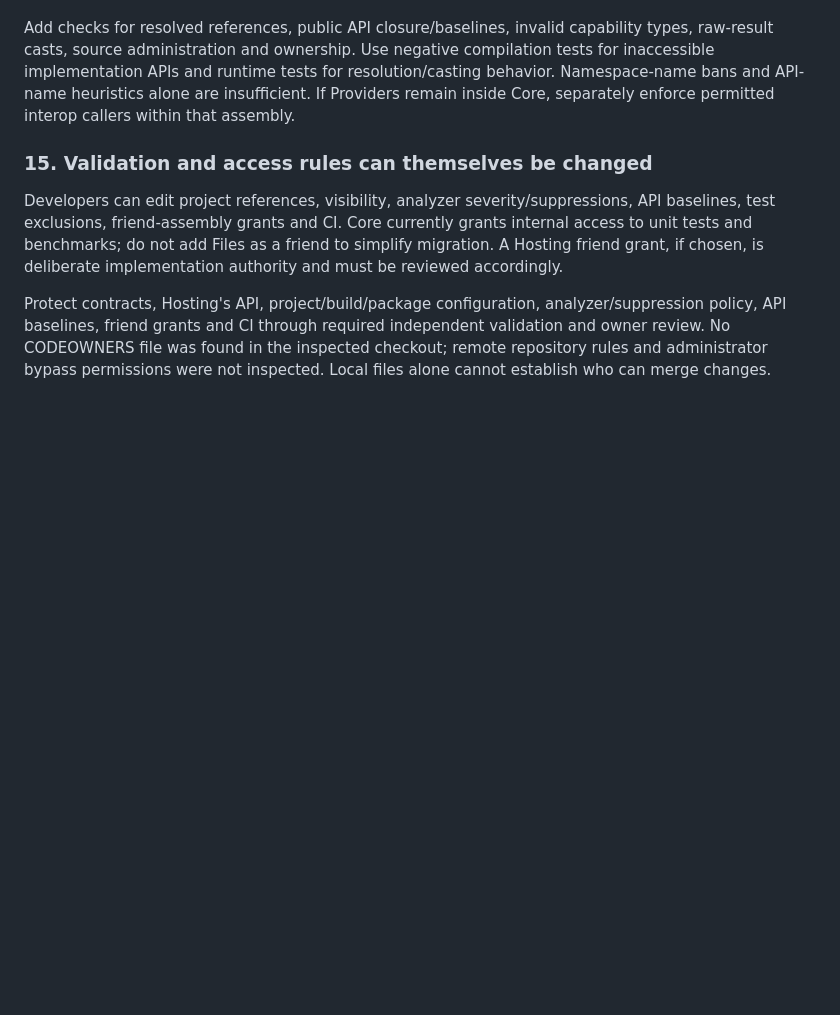
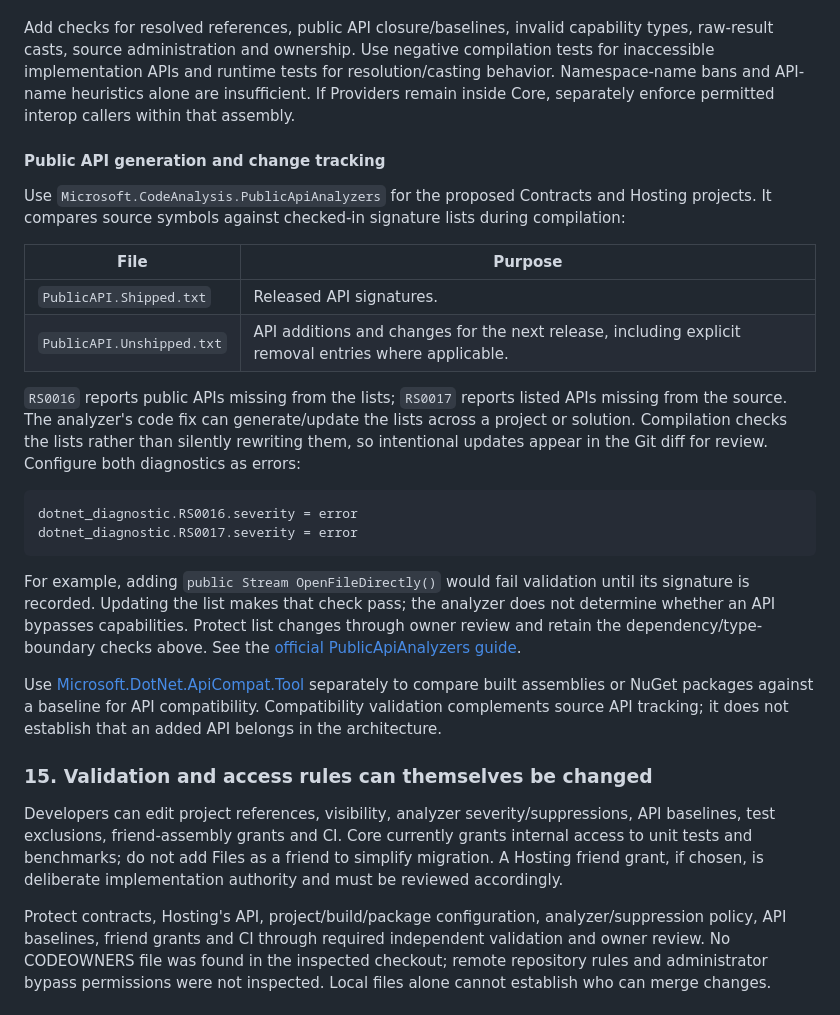
Before and after one commit to 0x5bfa/ReFiles, a Markdown page: docs/architecture/issues.md, the part around the change. Rendered like a GitHub page; blank space fills up the shorter version.

````diff
--- a/docs/architecture/issues.md
+++ b/docs/architecture/issues.md
@@ -228,6 +228,26 @@ Enforce the proposed compiler-reference allowlist, consumer API closure and pack
 
 Add checks for resolved references, public API closure/baselines, invalid capability types, raw-result casts, source administration and ownership. Use negative compilation tests for inaccessible implementation APIs and runtime tests for resolution/casting behavior. Namespace-name bans and API-name heuristics alone are insufficient. If Providers remain inside Core, separately enforce permitted interop callers within that assembly.
 
+#### Public API generation and change tracking
+
+Use `Microsoft.CodeAnalysis.PublicApiAnalyzers` for the proposed Contracts and Hosting projects. It compares source symbols against checked-in signature lists during compilation:
+
+| File | Purpose |
+| --- | --- |
+| `PublicAPI.Shipped.txt` | Released API signatures. |
+| `PublicAPI.Unshipped.txt` | API additions and changes for the next release, including explicit removal entries where applicable. |
+
+`RS0016` reports public APIs missing from the lists; `RS0017` reports listed APIs missing from the source. The analyzer's code fix can generate/update the lists across a project or solution. Compilation checks the lists rather than silently rewriting them, so intentional updates appear in the Git diff for review. Configure both diagnostics as errors:
+
+```ini
+dotnet_diagnostic.RS0016.severity = error
+dotnet_diagnostic.RS0017.severity = error
+```
+
+For example, adding `public Stream OpenFileDirectly()` would fail validation until its signature is recorded. Updating the list makes that check pass; the analyzer does not determine whether an API bypasses capabilities. Protect list changes through owner review and retain the dependency/type-boundary checks above. See the [official PublicApiAnalyzers guide](https://github.com/dotnet/roslyn/blob/main/src/RoslynAnalyzers/PublicApiAnalyzers/PublicApiAnalyzers.Help.md).
+
+Use [Microsoft.DotNet.ApiCompat.Tool](https://learn.microsoft.com/en-us/dotnet/fundamentals/apicompat/global-tool) separately to compare built assemblies or NuGet packages against a baseline for API compatibility. Compatibility validation complements source API tracking; it does not establish that an added API belongs in the architecture.
+
 ### 15. Validation and access rules can themselves be changed
 
 Developers can edit project references, visibility, analyzer severity/suppressions, API baselines, test exclusions, friend-assembly grants and CI. Core currently grants internal access to unit tests and benchmarks; do not add Files as a friend to simplify migration. A Hosting friend grant, if chosen, is deliberate implementation authority and must be reviewed accordingly.
````
